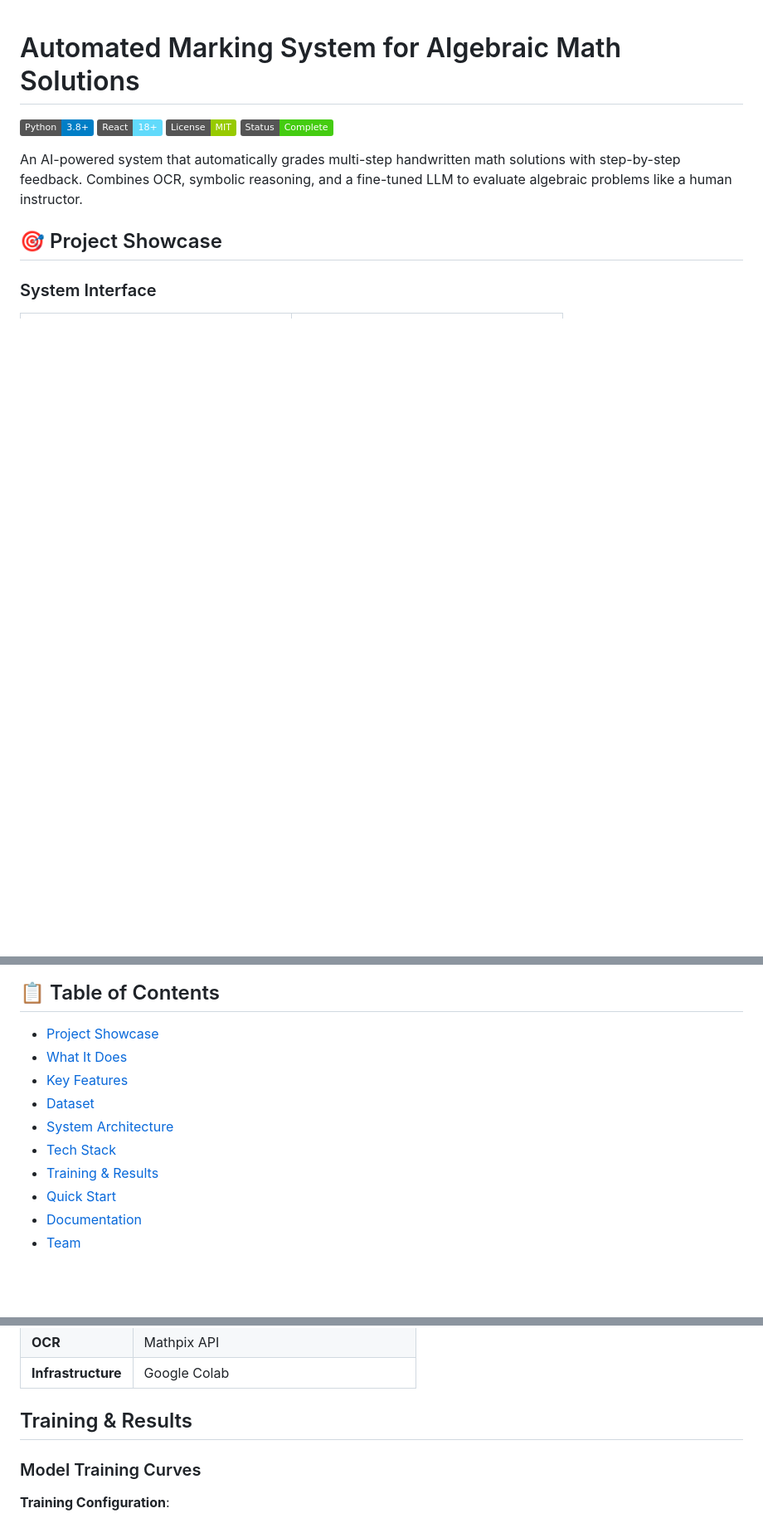
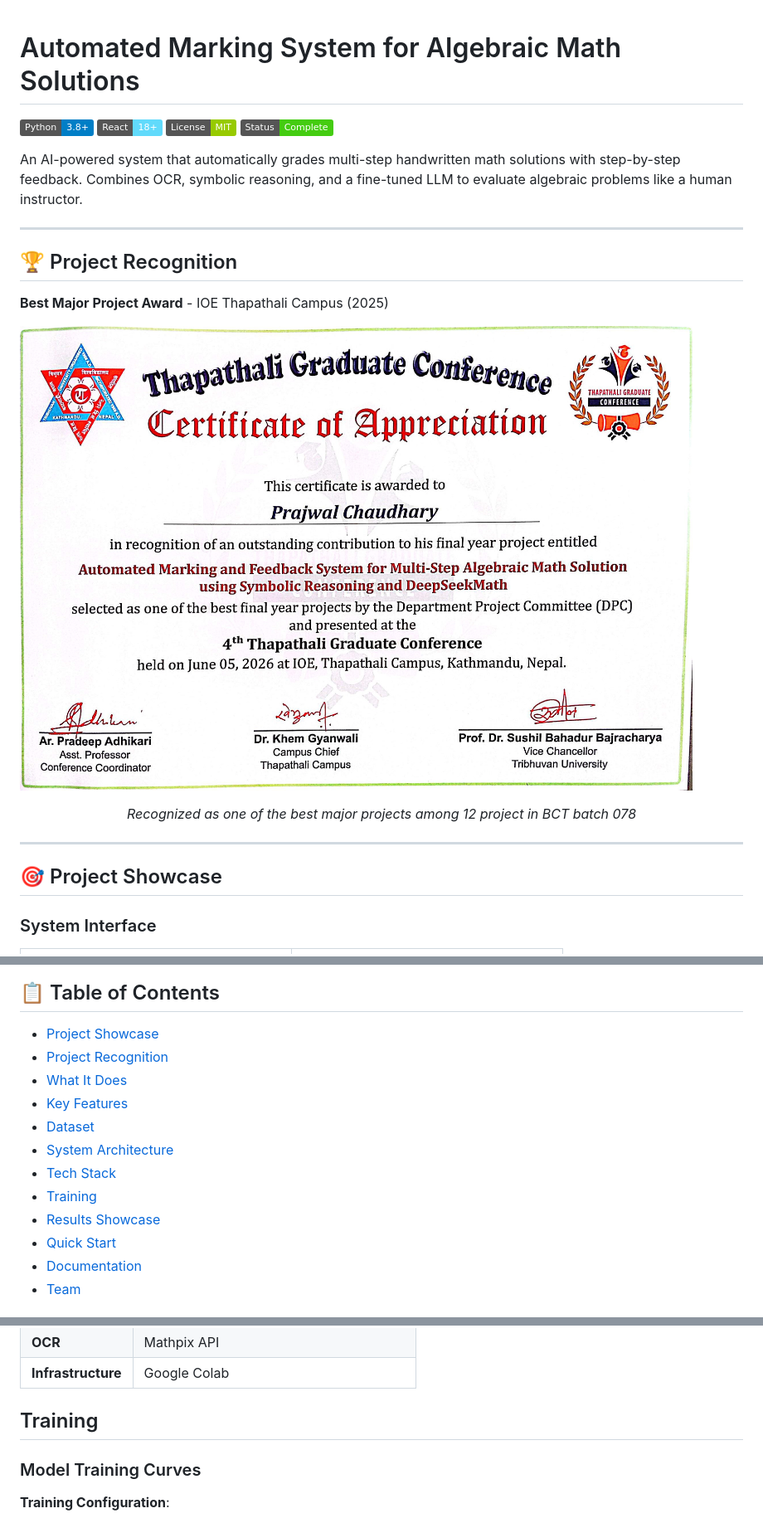
Before and after one commit to PrajwalChaudhary25/AI-Math-Grader, a Markdown page: README.md, 3 parts joined by grey strips. Shown at 83% size. Rendered like a GitHub page; pictures changed too: assets/award-certification.jpg (added); badges without logos; blank space fills up the shorter version.

Commit message:
added certification to the readme.md

```diff
--- a/README.md
+++ b/README.md
@@ -7,8 +7,16 @@
 
 An AI-powered system that automatically grades multi-step handwritten math solutions with step-by-step feedback. Combines OCR, symbolic reasoning, and a fine-tuned LLM to evaluate algebraic problems like a human instructor.
 
+---
 
+## 🏆 Project Recognition
 
+**Best Major Project Award** - IOE Thapathali Campus (2025)
+
+![Award Certificate](./assets/award-certification.jpg)
+*<p align="center">Recognized as one of the best major projects among 12 project in BCT batch 078</p>*
+
+---
 ## 🎯 Project Showcase
 
 ### System Interface
@@ -36,12 +44,14 @@ add demo video here
 ## 📋 Table of Contents
 
 - [Project Showcase](#-project-showcase)
+- [Project Recognition](#-project-recognition)
 - [What It Does](#what-it-does)
 - [Key Features](#key-features)
 - [Dataset](#dataset)
 - [System Architecture](#system-architecture)
 - [Tech Stack](#tech-stack)
-- [Training & Results](#training--results)
+- [Training](#training)
+- [Results Showcase](#results-showcase)
 - [Quick Start](#quick-start)
 - [Documentation](#documentation)
 - [Team](#team)
@@ -153,7 +163,7 @@ Handwritten Image
 | **OCR** | Mathpix API |
 | **Infrastructure** | Google Colab|
 
-## Training & Results
+## Training
 
 ### Model Training Curves
 
```
Also changed, not shown: other parts of README.md (+4 -4 lines).
